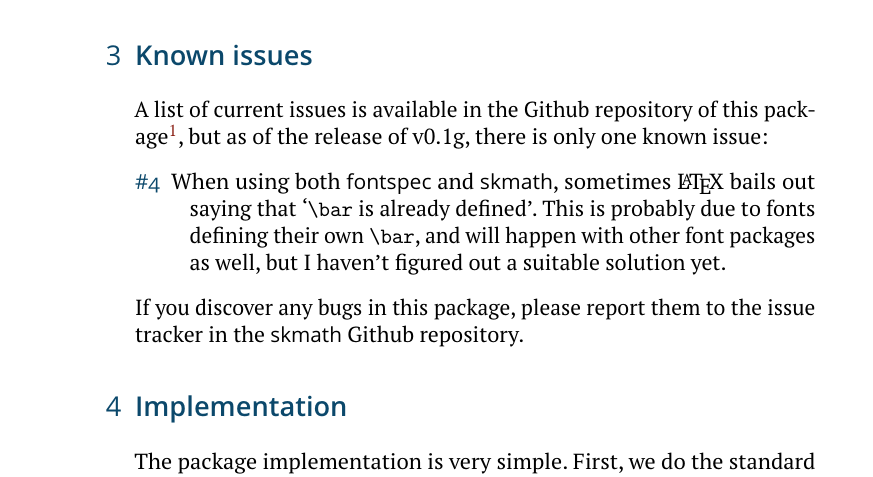
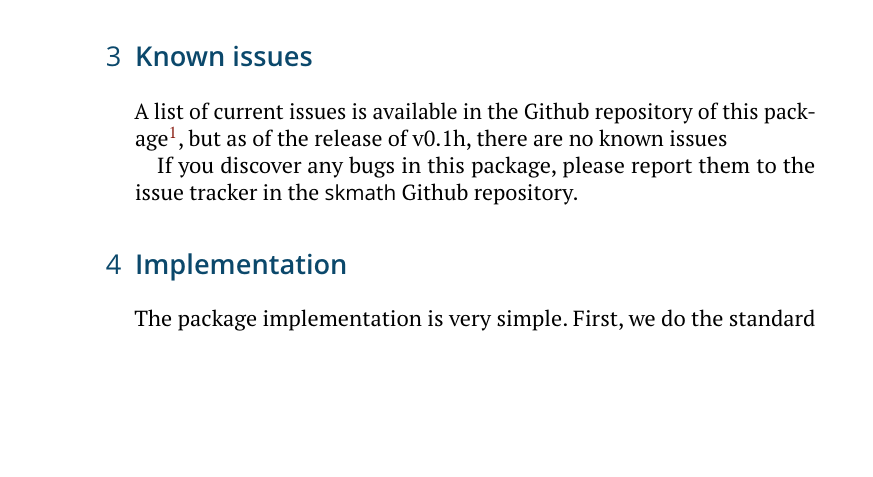
Before and after one commit to urdh/skmath, a LaTeX document (skmath.tex): part of page 5 of 12 before the commit and part of page 5 of 13 after it, cut so that both start at the same text, the shorter picture padded with empty space. The pictures show the PDF file skmath.pdf that the author committed with the source.

Commit message:
\bar: Wrap definition in \AtBeginDocument
Fixes #4.

```diff
--- a/skmath.tex
+++ b/skmath.tex
@@ -198,14 +198,11 @@
   \section{Known issues}
   A list of current issues is available in the Github repository of this
   package\footnote{\url{https://github.com/urdh/skmath/issues}}, but as
-  of the release of \theversion, there is only one known issue:
-  \begin{description}
-      \item[\#4]  When using both \pkg{fontspec} and \thepackage, sometimes
-                  \LaTeX\ bails out saying that \enquote{\cs{bar} is already
-                  defined}. This is probably due to fonts defining their own
-                  \cs{bar}, and will happen with other font packages as well,
-                  but I haven't figured out a suitable solution yet.
-  \end{description}
+  of the release of \theversion, there are no known issues
+  %\begin{description}
+  %    \item[\#?]  ???
+  %\end{description}
+
   If you discover any bugs in this package, please report them to the issue
   tracker in the \thepackage\ Github repository.
 
```
Also changed, not shown: skmath.pdf, skmath.tex (17 more changed lines).
